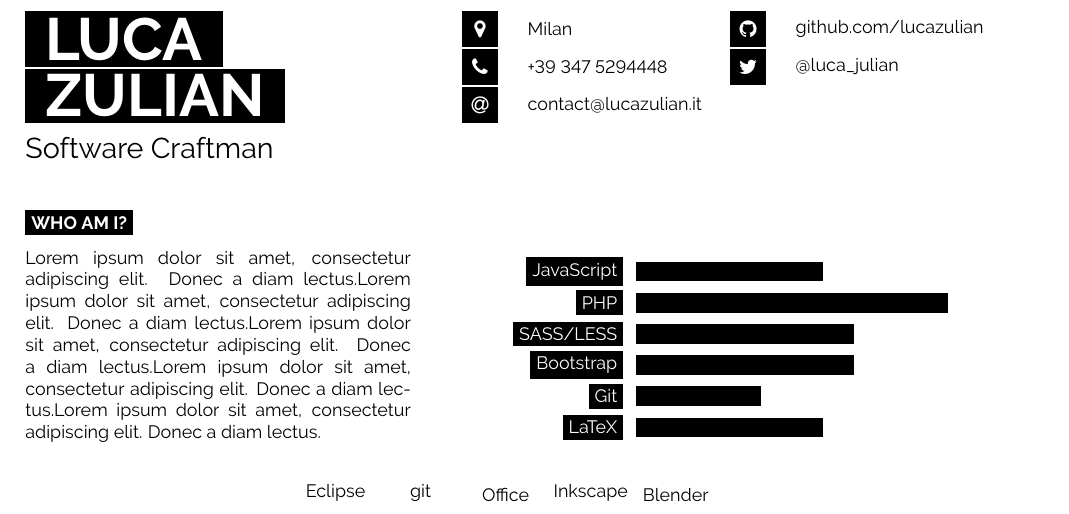
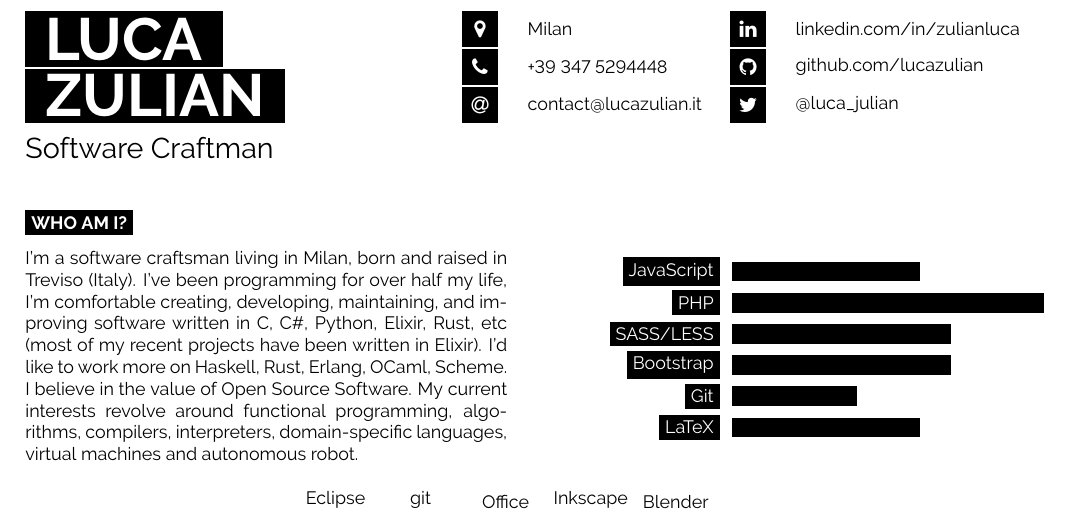
Before and after one commit to lucazulian/resume, a LaTeX CV (resume.tex): part of the page, cut so that both start at the same text. Compiled offline with pdfLaTeX.

Commit message:
chore: update linkedin profile and short self description

```diff
--- a/resume.tex
+++ b/resume.tex
@@ -34,10 +34,10 @@
 	\icon{Phone}{12}{+39 347 5294448}\\
 	\icon{At}{12}{\href{mailto:contact@lucazulian.it}{contact@lucazulian.it}}\\
 \end{minipage}
-\begin{minipage}[t]{0.275\textwidth}
+\begin{minipage}[t]{0.375\textwidth}
 	\vspace{-\baselineskip}
 
-%	\icon{Globe}{12}{\href{https://github.com/lucazulian}{github.com/lucazulian}}\\
+	\icon{Linkedin}{12}{\href{https://www.linkedin.com/in/zulianluca}{linkedin.com/in/zulianluca}}\\
 	\icon{Github}{12}{\href{https://github.com/lucazulian}{github.com/lucazulian}}\\
 	\icon{Twitter}{12}{\href{https://twitter.com/luca_julian}{@luca\_julian}}\\
 \end{minipage}
@@ -50,13 +50,13 @@
 
 \cvsect{Who Am I?}
 
-\begin{minipage}[t]{0.4\textwidth}
+\begin{minipage}[t]{0.5\textwidth}
 	\vspace{-\baselineskip}
 
-	\lorem \lorem \lorem \lorem \lorem\\
+	I'm a software craftsman living in Milan, born and raised in Treviso (Italy). I've been programming for over half my life, I'm comfortable creating, developing, maintaining, and improving software written in C, C\#, Python, Elixir, Rust, etc (most of my recent projects have been written in Elixir). I'd like to work more on Haskell, Rust, Erlang, OCaml, Scheme. I believe in the value of Open Source Software. My current interests revolve around functional programming, algorithms, compilers, interpreters, domain-specific languages, virtual machines and autonomous robot.
 \end{minipage}
 \hfill
-\begin{minipage}[t]{0.5\textwidth}
+\begin{minipage}[t]{0.4\textwidth}
 	\vspace{-\baselineskip}
 	\begin{barchart}{5.5}
 		\baritem{JavaScript}{60}
```
Also changed, not shown: resume.pdf.
